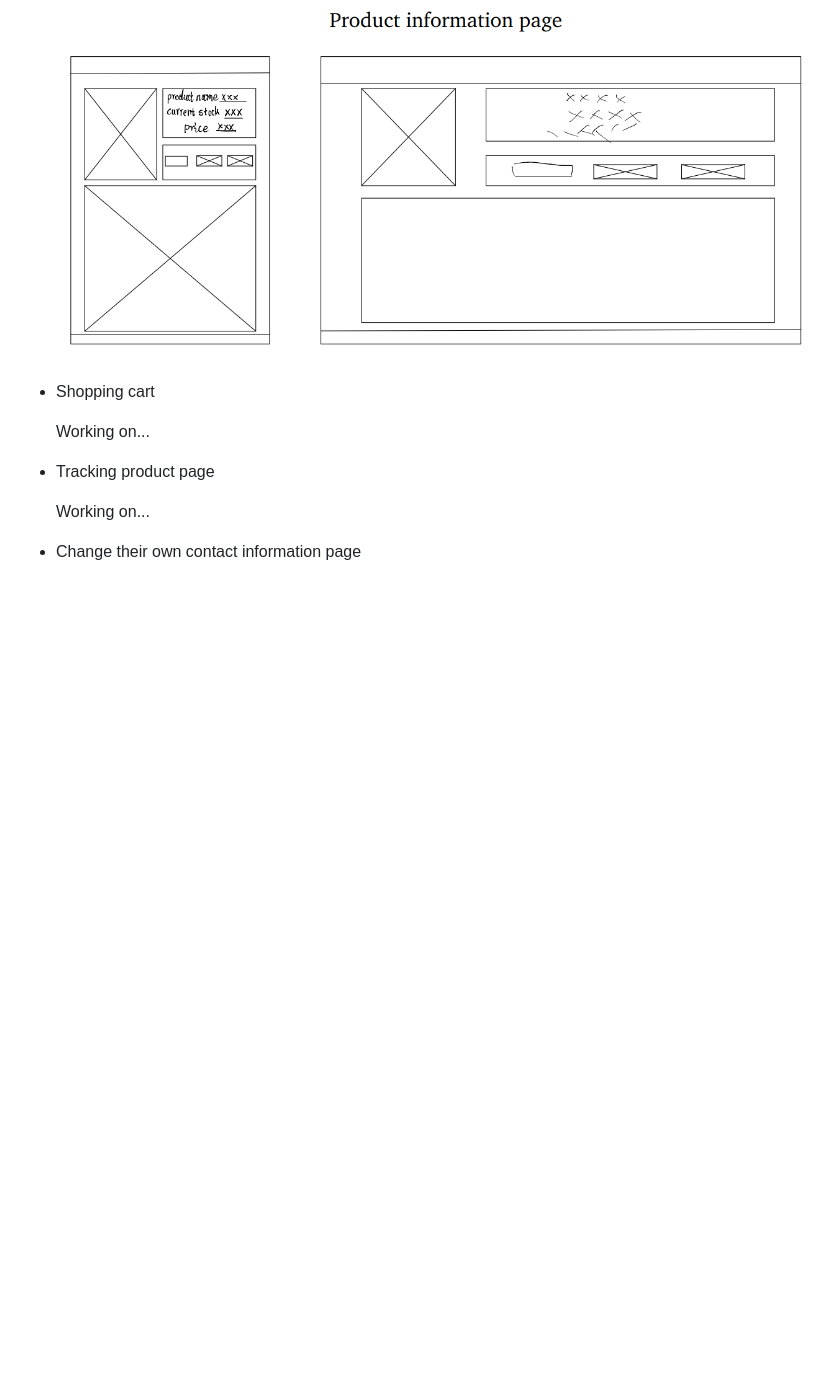
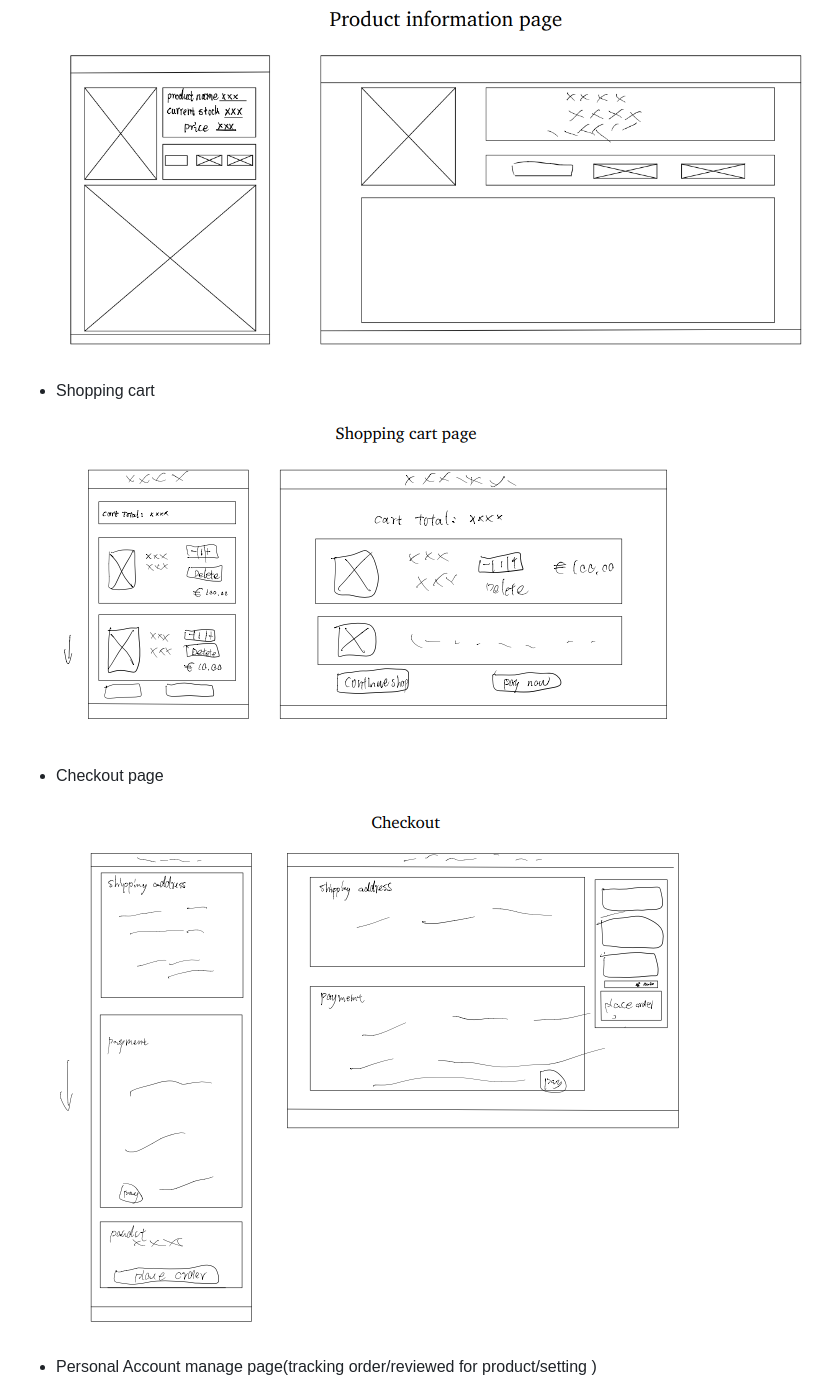
Before and after one commit to zyhzsh/php-web-shop, a Markdown page: README.md, the part around one of its changes. Drawn GitHub-style; pictures changed too: README/checkoutpage.png (added), README/shoppingcartpage.png (added); blank space fills up the shorter version.

```diff
--- a/README.md
+++ b/README.md
@@ -63,15 +63,13 @@ There are two main goal for client/developer:
 
   <img src="README/productinfo.png" alt="present basic product information"  />
 
-
-
 - Shopping cart
 
-  Working on...
+  <img src="README/shoppingcartpage.png" alt="shoppingcartpage"/>
 
-- Tracking product page
+- Checkout page
 
-  Working on...
+  <img src="README/checkoutpage.png" alt="checkoutpage"/>
 
-- Change their own contact information page
+- Personal Account manage page(tracking order/reviewed for product/setting )
 
```
Also changed, not shown: other parts of README.md (+2 -2 lines), README/accountmanage.png (added), README/mainpage.png (added), 6 other files.
